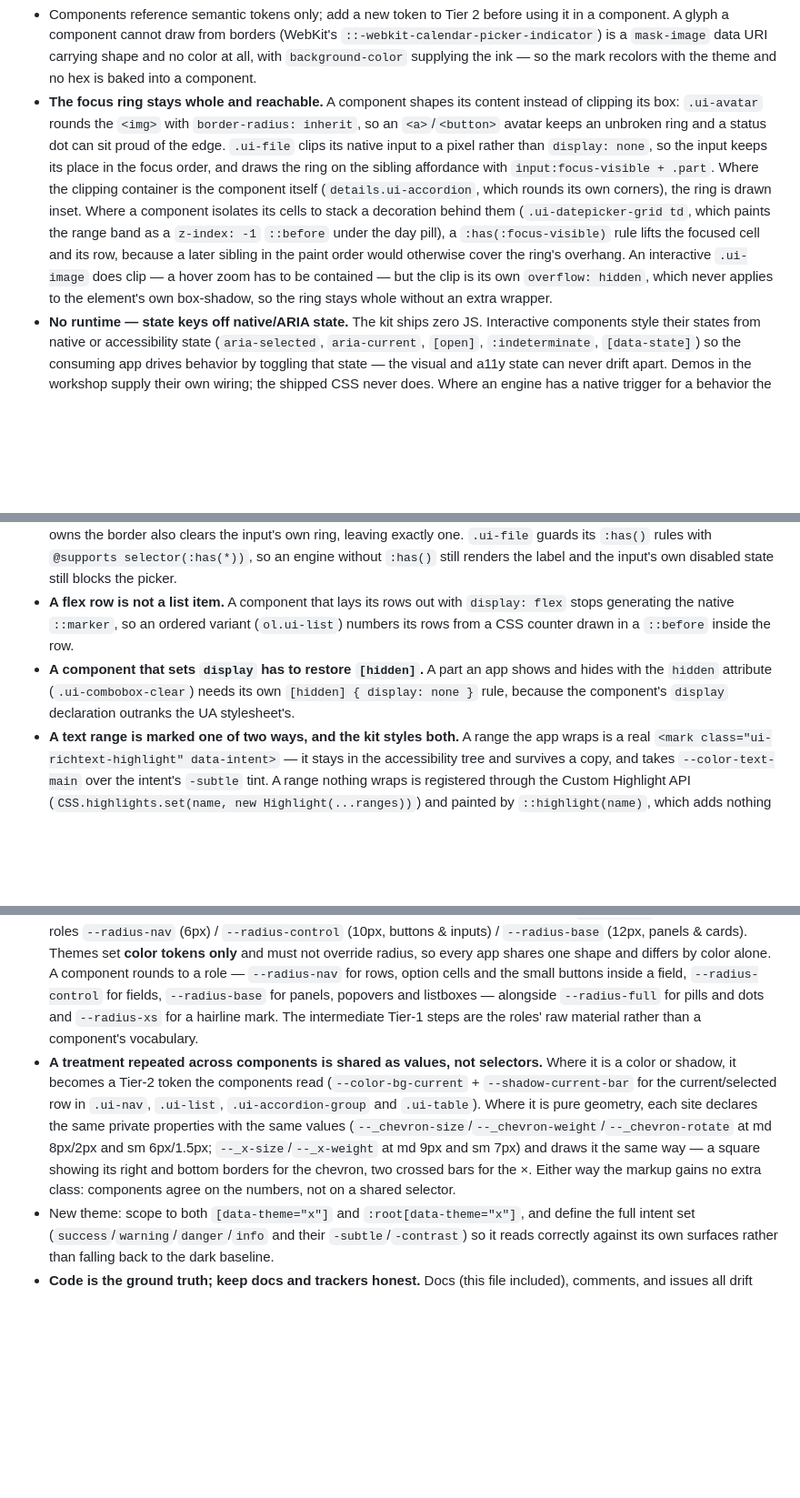
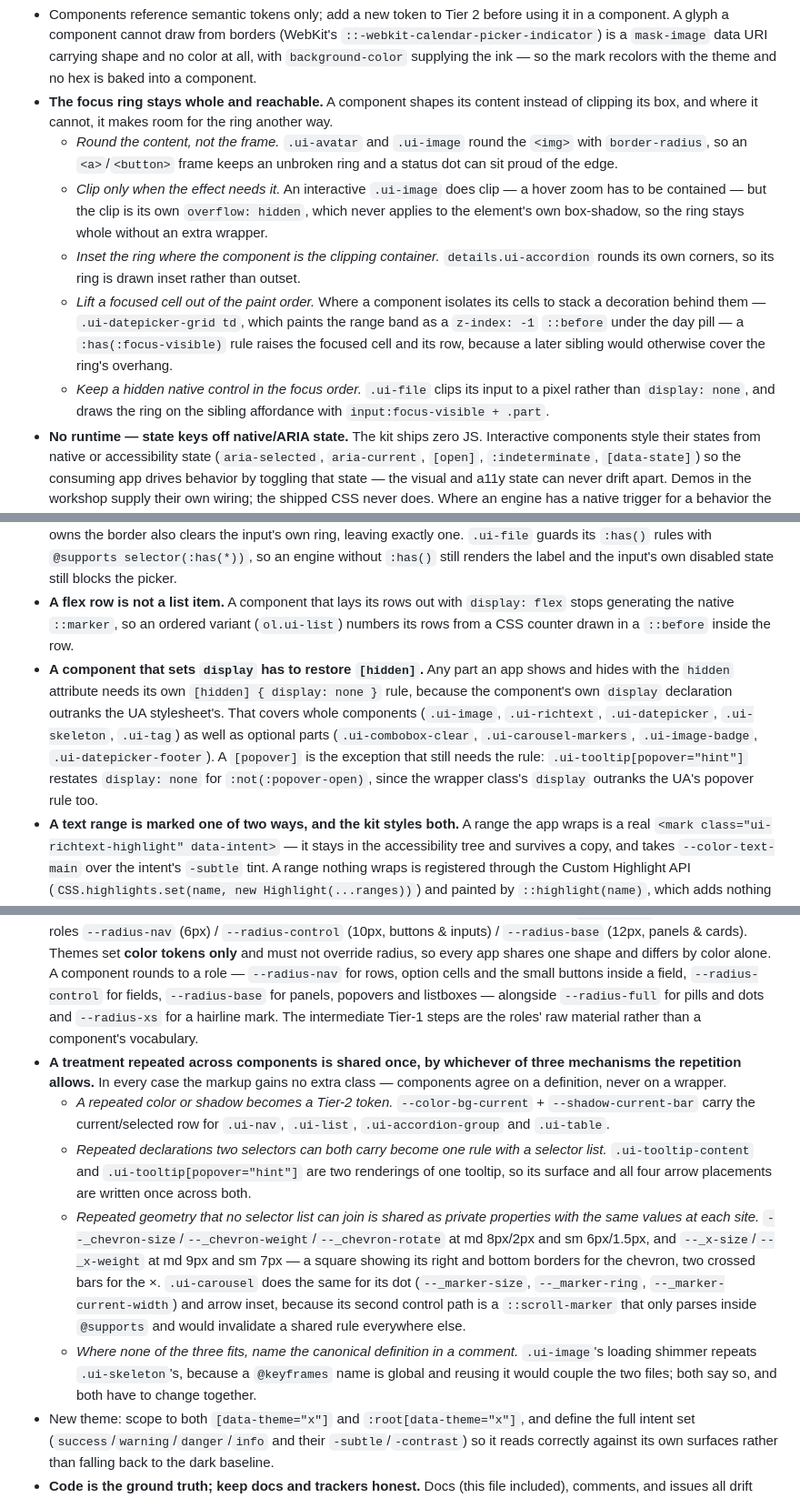
Before and after one commit to Bodegi/design-kit, a Markdown page: CLAUDE.md, 3 parts joined by grey strips. Shown at 91% size. Drawn GitHub-style; blank space fills up the shorter version.

Commit message:
docs: break the longest convention bullets into sub-bullets
The WCAG and focus-ring bullets had each grown to a single paragraph of
six or seven sentences appended one at a time, so finding one fact meant
reading all of them. Both are now a lead sentence plus labelled
sub-bullets — where the check runs, what it measures, what it forces on a
theme, and the scrim rule; and one sub-bullet per ring technique. Every
fact is kept and none is stated twice.

Two bullets were also out of date against the code:

- The shared-treatment bullet named two mechanisms; there are four, and
  the tooltip refactor added the one it ruled out — where two ordinary
  selectors can both carry the declarations, they share one rule with a
  selector list. Carousel's dot properties and image's pointer comment to
  .ui-skeleton fill in the other two.
- The [hidden] bullet cited only .ui-combobox-clear, from before the rule
  spread to whole components and to the hint popover's popover-closed
  restore.

Co-Authored-By: Claude Fable 5.1 <noreply@anthropic.com>

```diff
--- a/CLAUDE.md
+++ b/CLAUDE.md
@@ -48,13 +52,22 @@ Installed via Git reference (`"design-kit": "github:Bodegi/design-kit#main"`). C
 - Components reference semantic tokens only; add a new token to Tier 2 before using it in a component. A glyph a component cannot draw from borders (WebKit's `::-webkit-calendar-picker-indicator`) is a `mask-image` data URI carrying shape and no color at all, with `background-color` supplying the ink — so the mark recolors with the theme and no hex is baked into a component.
-- **The focus ring stays whole and reachable.** A component shapes its content instead of clipping its box: `.ui-avatar` rounds the `<img>` with `border-radius: inherit`, so an `<a>`/`<button>` avatar keeps an unbroken ring and a status dot can sit proud of the edge. `.ui-file` clips its native input to a pixel rather than `display: none`, so the input keeps its place in the focus order, and draws the ring on the sibling affordance with `input:focus-visible + .part`. Where the clipping container is the component itself (`details.ui-accordion`, which rounds its own corners), the ring is drawn inset. Where a component isolates its cells to stack a decoration behind them (`.ui-datepicker-grid td`, which paints the range band as a `z-index: -1` `::before` under the day pill), a `:has(:focus-visible)` rule lifts the focused cell and its row, because a later sibling in the paint order would otherwise cover the ring's overhang. An interactive `.ui-image` does clip — a hover zoom has to be contained — but the clip is its own `overflow: hidden`, which never applies to the element's own box-shadow, so the ring stays whole without an extra wrapper.
+- **The focus ring stays whole and reachable.** A component shapes its content instead of clipping its box, and where it cannot, it makes room for the ring another way.
+  - *Round the content, not the frame.* `.ui-avatar` and `.ui-image` round the `<img>` with `border-radius`, so an `<a>`/`<button>` frame keeps an unbroken ring and a status dot can sit proud of the edge.
+  - *Clip only when the effect needs it.* An interactive `.ui-image` does clip — a hover zoom has to be contained — but the clip is its own `overflow: hidden`, which never applies to the element's own box-shadow, so the ring stays whole without an extra wrapper.
+  - *Inset the ring where the component is the clipping container.* `details.ui-accordion` rounds its own corners, so its ring is drawn inset rather than outset.
+  - *Lift a focused cell out of the paint order.* Where a component isolates its cells to stack a decoration behind them — `.ui-datepicker-grid td`, which paints the range band as a `z-index: -1` `::before` under the day pill — a `:has(:focus-visible)` rule raises the focused cell and its row, because a later sibling would otherwise cover the ring's overhang.
+  - *Keep a hidden native control in the focus order.* `.ui-file` clips its input to a pixel rather than `display: none`, and draws the ring on the sibling affordance with `input:focus-visible + .part`.
 - **No runtime — state keys off native/ARIA state.** The kit ships zero JS. Interactive components style their states from native or accessibility state (`aria-selected`, `aria-current`, `[open]`, `:indeterminate`, `[data-state]`) so the consuming app drives behavior by toggling that state — the visual and a11y state can never drift apart. Demos in the workshop supply their own wiring; the shipped CSS never does. Where an engine has a native trigger for a behavior the kit would otherwise leave to the app, the kit styles that path too: `.ui-tooltip[popover="hint"]` is the CSS tooltip's surface on a hint popover opened by an interest invoker (`interestfor` on the trigger), so Chromium gets the hover delay, the implicit anchor, the tooltip role and Escape-dismissal from the browser, and engines without it fall back to the hover/focus CSS tooltip.
 - **A wrapper reads its state off the control it wraps.** Where a component puts a native input inside a shell (`.ui-number`, `.ui-file`), the shell's states come from `:has()` on that input — `:focus-visible`, `:invalid` / `[aria-invalid="true"]`, `:read-only`, `:disabled` — so the app has one place to set state and it cannot drift. A shell that owns the border also clears the input's own ring, leaving exactly one. `.ui-file` guards its `:has()` rules with `@supports selector(:has(*))`, so an engine without `:has()` still renders the label and the input's own disabled state still blocks the picker.
 - **A flex row is not a list item.** A component that lays its rows out with `display: flex` stops generating the native `::marker`, so an ordered variant (`ol.ui-list`) numbers its rows from a CSS counter drawn in a `::before` inside the row.
-- **A component that sets `display` has to restore `[hidden]`.** A part an app shows and hides with the `hidden` attribute (`.ui-combobox-clear`) needs its own `[hidden] { display: none }` rule, because the component's `display` declaration outranks the UA stylesheet's.
+- **A component that sets `display` has to restore `[hidden]`.** Any part an app shows and hides with the `hidden` attribute needs its own `[hidden] { display: none }` rule, because the component's own `display` declaration outranks the UA stylesheet's. That covers whole components (`.ui-image`, `.ui-richtext`, `.ui-datepicker`, `.ui-skeleton`, `.ui-tag`) as well as optional parts (`.ui-combobox-clear`, `.ui-carousel-markers`, `.ui-image-badge`, `.ui-datepicker-footer`). A `[popover]` is the exception that still needs the rule: `.ui-tooltip[popover="hint"]` restates `display: none` for `:not(:popover-open)`, since the wrapper class's `display` outranks the UA's popover rule too.
 - **A text range is marked one of two ways, and the kit styles both.** A range the app wraps is a real `<mark class="ui-richtext-highlight" data-intent>` — it stays in the accessibility tree and survives a copy, and takes `--color-text-main` over the intent's `-subtle` tint. A range nothing wraps is registered through the Custom Highlight API (`CSS.highlights.set(name, new Highlight(...ranges))`) and painted by `::highlight(name)`, which adds nothing to the DOM; `richtext.css` names `ui-spelling` and `ui-grammar` and styles them inside `@supports selector(::highlight(x))`, using only decoration and color, since those are all a highlight pseudo honors. A field that grows with its content opts in with `data-autoresize`, which sets `field-sizing: content` — on `.ui-richtext` and on a bare `textarea.ui-textarea` alike; engines without it keep the fixed box.
 - **Motion respects `prefers-reduced-motion`.** Any component with an entrance/loop/transition (toast, tooltip, progress, meter, …) neutralizes or stills it under `@media (prefers-reduced-motion: reduce)`.
 - **Shape (corner radius) is a system constant, not a theme knob.** It lives in the Tier-1 `--radius-*` scale and the Tier-2 roles `--radius-nav` (6px) / `--radius-control` (10px, buttons & inputs) / `--radius-base` (12px, panels & cards). Themes set **color tokens only** and must not override radius, so every app shares one shape and differs by color alone. A component rounds to a role — `--radius-nav` for rows, option cells and the small buttons inside a field, `--radius-control` for fields, `--radius-base` for panels, popovers and listboxes — alongside `--radius-full` for pills and dots and `--radius-xs` for a hairline mark. The intermediate Tier-1 steps are the roles' raw material rather than a component's vocabulary.
-- **A treatment repeated across components is shared as values, not selectors.** Where it is a color or shadow, it becomes a Tier-2 token the components read (`--color-bg-current` + `--shadow-current-bar` for the current/selected row in `.ui-nav`, `.ui-list`, `.ui-accordion-group` and `.ui-table`). Where it is pure geometry, each site declares the same private properties with the same values (`--_chevron-size`/`--_chevron-weight`/`--_chevron-rotate` at md 8px/2px and sm 6px/1.5px; `--_x-size`/`--_x-weight` at md 9px and sm 7px) and draws it the same way — a square showing its right and bottom borders for the chevron, two crossed bars for the ×. Either way the markup gains no extra class: components agree on the numbers, not on a shared selector.
+- **A treatment repeated across components is shared once, by whichever of three mechanisms the repetition allows.** In every case the markup gains no extra class — components agree on a definition, never on a wrapper.
+  - *A repeated color or shadow becomes a Tier-2 token.* `--color-bg-current` + `--shadow-current-bar` carry the current/selected row for `.ui-nav`, `.ui-list`, `.ui-accordion-group` and `.ui-table`.
+  - *Repeated declarations two selectors can both carry become one rule with a selector list.* `.ui-tooltip-content` and `.ui-tooltip[popover="hint"]` are two renderings of one tooltip, so its surface and all four arrow placements are written once across both.
+  - *Repeated geometry that no selector list can join is shared as private properties with the same values at each site.* `--_chevron-size`/`--_chevron-weight`/`--_chevron-rotate` at md 8px/2px and sm 6px/1.5px, and `--_x-size`/`--_x-weight` at md 9px and sm 7px — a square showing its right and bottom borders for the chevron, two crossed bars for the ×. `.ui-carousel` does the same for its dot (`--_marker-size`, `--_marker-ring`, `--_marker-current-width`) and arrow inset, because its second control path is a `::scroll-marker` that only parses inside `@supports` and would invalidate a shared rule everywhere else.
+  - *Where none of the three fits, name the canonical definition in a comment.* `.ui-image`'s loading shimmer repeats `.ui-skeleton`'s, because a `@keyframes` name is global and reusing it would couple the two files; both say so, and both have to change together.
 - New theme: scope to both `[data-theme="x"]` and `:root[data-theme="x"]`, and define the full intent set (`success`/`warning`/`danger`/`info` and their `-subtle`/`-contrast`) so it reads correctly against its own surfaces rather than falling back to the dark baseline.
 - **Code is the ground truth; keep docs and trackers honest.** Docs (this file included), comments, and issues all drift from reality independently — a claim silently outdated by finished work, or an issue closed with its checkboxes never ticked (so done work reads as undone). When any of them disagrees with the code, the code wins: verify the mechanism a claim names against the repo before trusting it — "no open tracker" doesn't prove a claim still holds, and a "closed issue with unchecked boxes" doesn't prove the work is missing. Fix the stale artifact when you find it, and tick tracker boxes / update these docs as work lands so the next reader isn't misled.
 - Keep files UTF-8 without BOM.
```
Also changed, not shown: other parts of CLAUDE.md (+5 -1 lines).
